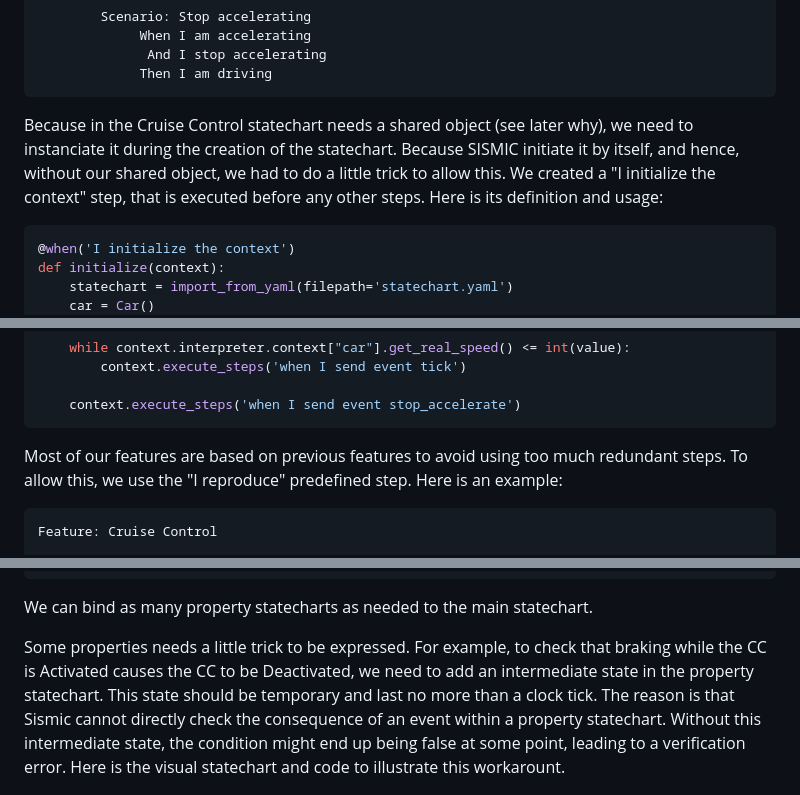
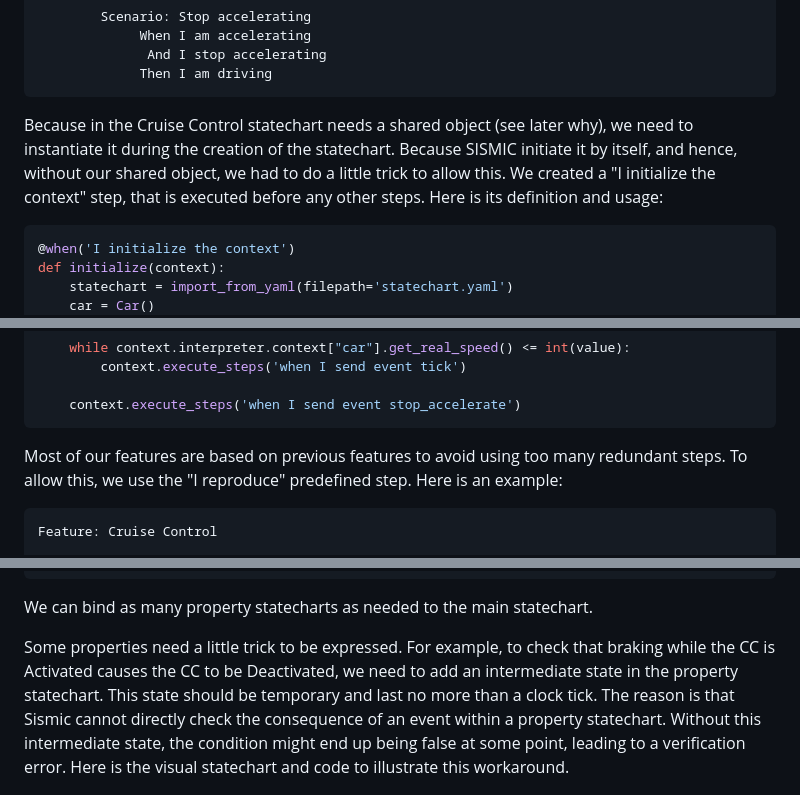
Before and after one commit to University-of-Mons/sismic-tutorial, a Markdown page: sismic-tutorial.md, 3 parts joined by grey strips. Drawn GitHub-style.

Commit message:
Spelling check

````diff
--- a/sismic-tutorial.md
+++ b/sismic-tutorial.md
@@ -147,7 +147,7 @@ Feature: Cruise Control
 ```
 
 
-Because in the Cruise Control statechart needs a shared object (see later why), we need to instanciate it during the creation of the statechart. Because SISMIC initiate it by itself, and hence, without our shared object, we had to do a little trick to allow this. We created a "I initialize the context" step, that is executed before any other steps. Here is its definition and usage:
+Because in the Cruise Control statechart needs a shared object (see later why), we need to instantiate it during the creation of the statechart. Because SISMIC initiate it by itself, and hence, without our shared object, we had to do a little trick to allow this. We created a "I initialize the context" step, that is executed before any other steps. Here is its definition and usage:
 
 ```py
 @when('I initialize the context')
@@ -188,7 +188,7 @@ def accelerate_to(context, value):
     context.execute_steps('when I send event stop_accelerate')
 ```
 
-Most of our features are based on previous features to avoid using too much redundant steps. To allow this, we use the "I reproduce" predefined step. Here is an example:
+Most of our features are based on previous features to avoid using too many redundant steps. To allow this, we use the "I reproduce" predefined step. Here is an example:
 
 ```gherkin
 Feature: Cruise Control
@@ -268,7 +268,7 @@ inter.bind_property_statechart(property_statechart)
 
 We can bind as many property statecharts as needed to the main statechart.
 
-Some properties needs a little trick to be expressed. For example, to check that braking while the CC is Activated causes the CC to be Deactivated, we need to add an intermediate state in the property statechart. This state should be temporary and last no more than a clock tick. The reason is that Sismic cannot directly check the consequence of an event within a property statechart. Without this intermediate state, the condition might end up being false at some point, leading to a verification error. Here is the visual statechart and code to illustrate this workarount.
+Some properties need a little trick to be expressed. For example, to check that braking while the CC is Activated causes the CC to be Deactivated, we need to add an intermediate state in the property statechart. This state should be temporary and last no more than a clock tick. The reason is that Sismic cannot directly check the consequence of an event within a property statechart. Without this intermediate state, the condition might end up being false at some point, leading to a verification error. Here is the visual statechart and code to illustrate this workaround.
 
 <p align="center">
    <img src="figures/property-statechart-2.png">
````
Also changed, not shown: other parts of sismic-tutorial.md (+12 -12 lines).
